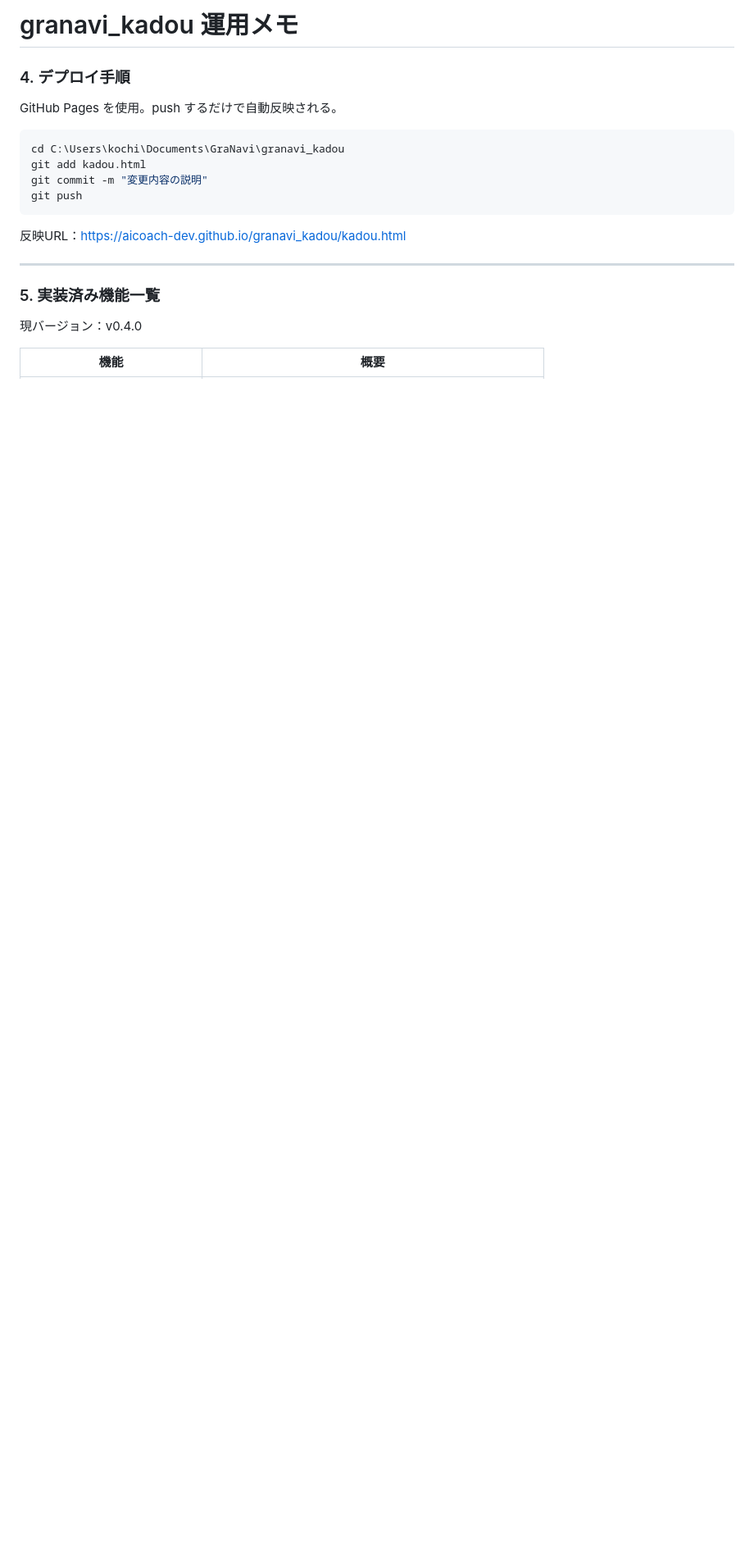
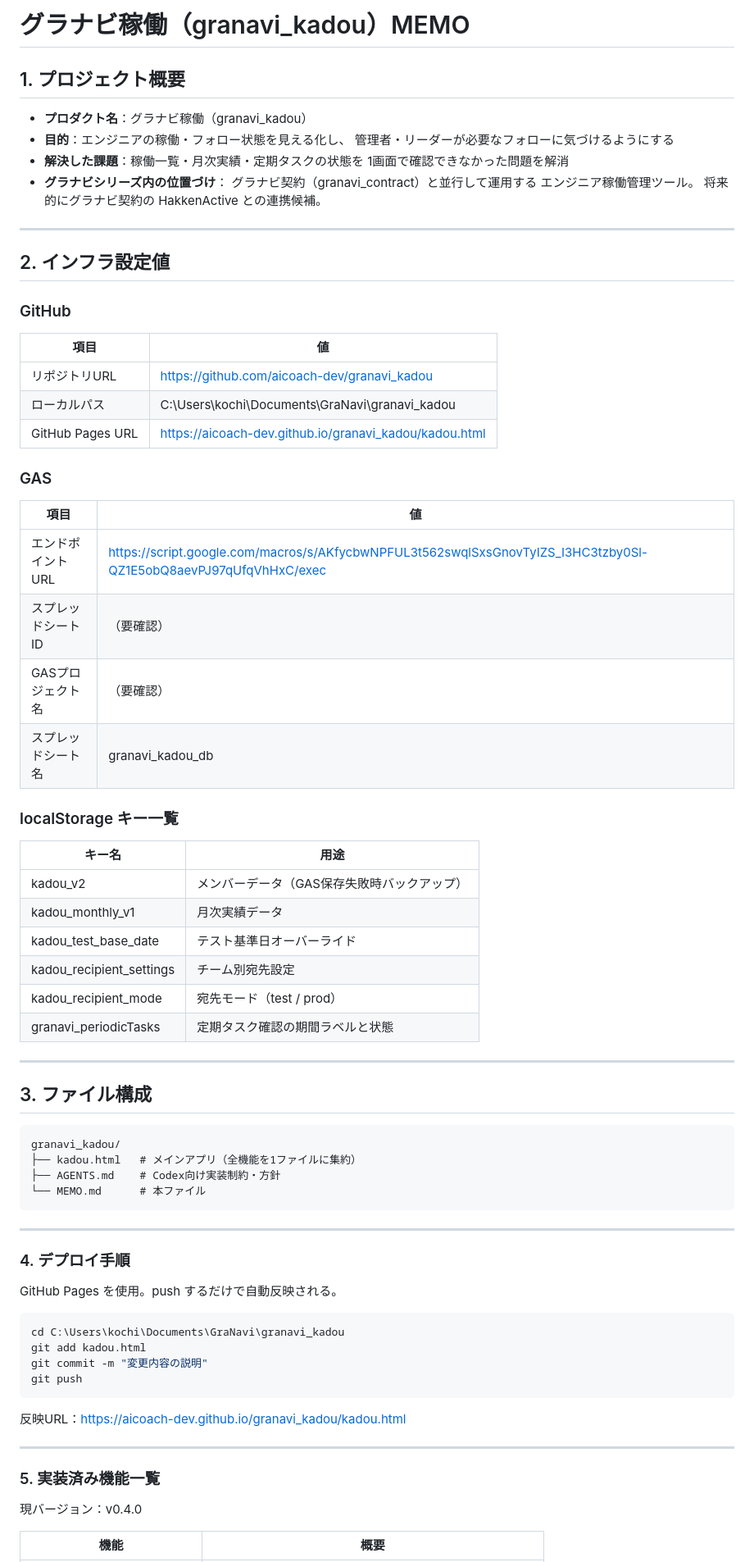
Before and after one commit to aicoach-dev/granavi_kadou, a Markdown page: MEMO.md, the part around the change. Shown at 82% size. Rendered like a GitHub page; blank space fills up the shorter version.

Commit message:
docs: MEMO.md に §1〜§3 を追記

````diff
--- a/MEMO.md
+++ b/MEMO.md
@@ -1,4 +1,58 @@
-# granavi_kadou 運用メモ
+# グラナビ稼働（granavi_kadou）MEMO
+
+## 1. プロジェクト概要
+
+- **プロダクト名**：グラナビ稼働（granavi_kadou）
+- **目的**：エンジニアの稼働・フォロー状態を見える化し、
+  管理者・リーダーが必要なフォローに気づけるようにする
+- **解決した課題**：稼働一覧・月次実績・定期タスクの状態を
+  1画面で確認できなかった問題を解消
+- **グラナビシリーズ内の位置づけ**：
+  グラナビ契約（granavi_contract）と並行して運用する
+  エンジニア稼働管理ツール。
+  将来的にグラナビ契約の HakkenActive との連携候補。
+
+---
+
+## 2. インフラ設定値
+
+### GitHub
+| 項目 | 値 |
+|------|----|
+| リポジトリURL | https://github.com/aicoach-dev/granavi_kadou |
+| ローカルパス | C:\Users\kochi\Documents\GraNavi\granavi_kadou |
+| GitHub Pages URL | https://aicoach-dev.github.io/granavi_kadou/kadou.html |
+
+### GAS
+| 項目 | 値 |
+|------|----|
+| エンドポイントURL | https://script.google.com/macros/s/AKfycbwNPFUL3t562swqlSxsGnovTyIZS_I3HC3tzby0Sl-QZ1E5obQ8aevPJ97qUfqVhHxC/exec |
+| スプレッドシートID | （要確認） |
+| GASプロジェクト名 | （要確認） |
+| スプレッドシート名 | granavi_kadou_db |
+
+### localStorage キー一覧
+| キー名 | 用途 |
+|--------|------|
+| kadou_v2 | メンバーデータ（GAS保存失敗時バックアップ） |
+| kadou_monthly_v1 | 月次実績データ |
+| kadou_test_base_date | テスト基準日オーバーライド |
+| kadou_recipient_settings | チーム別宛先設定 |
+| kadou_recipient_mode | 宛先モード（test / prod） |
+| granavi_periodicTasks | 定期タスク確認の期間ラベルと状態 |
+
+---
+
+## 3. ファイル構成
+
+```
+granavi_kadou/
+├── kadou.html   # メインアプリ（全機能を1ファイルに集約）
+├── AGENTS.md    # Codex向け実装制約・方針
+└── MEMO.md      # 本ファイル
+```
+
+---
 
 ### 4. デプロイ手順
 
````
